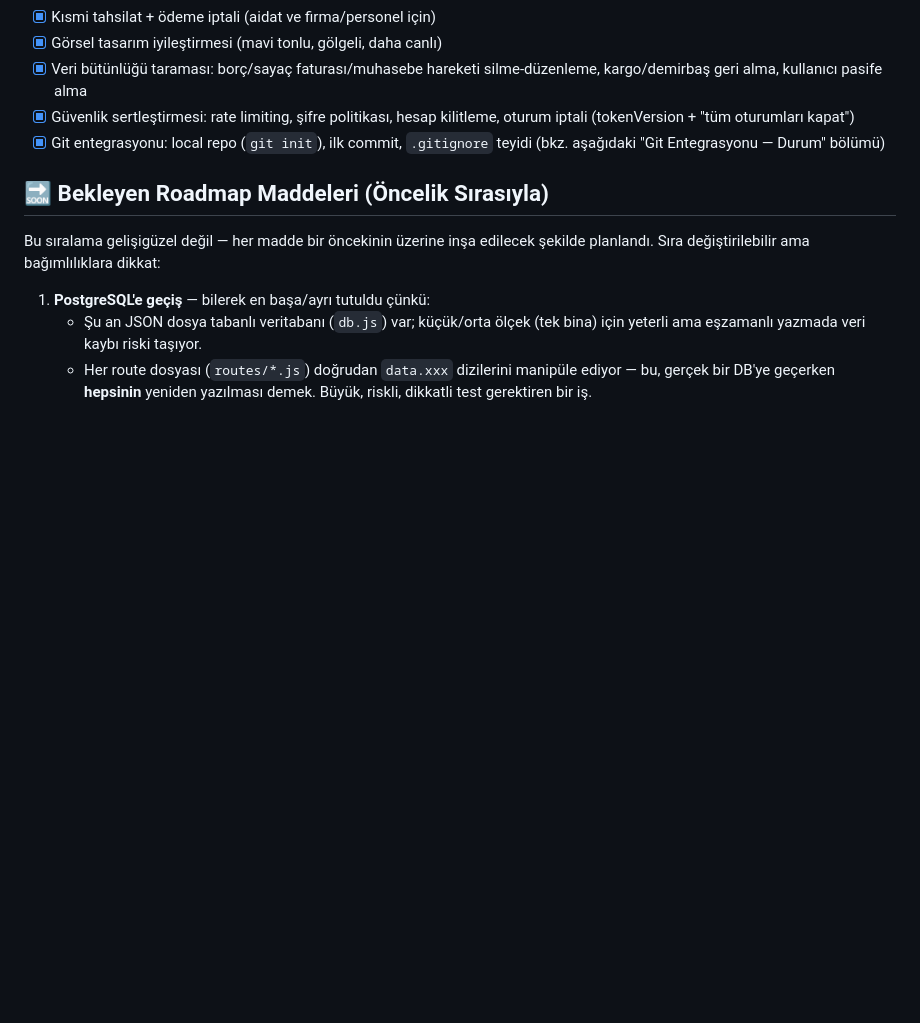
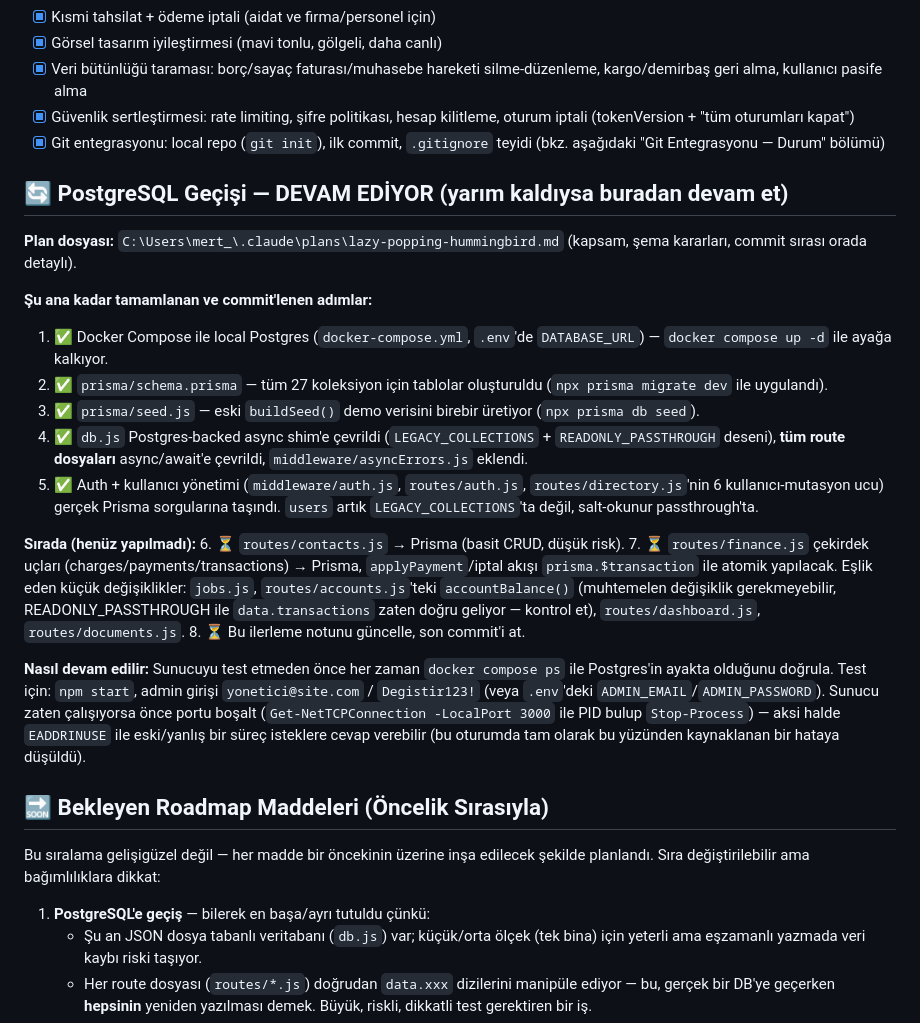
Before and after one commit to mertodaci/sakin, a Markdown page: ROADMAP.md, the part around the change. GitHub-like rendering; blank space fills up the shorter version.

Commit message:
ROADMAP: PostgreSQL gecisi ilerleme notu (adim 5/8 tamamlandi)

```diff
--- a/ROADMAP.md
+++ b/ROADMAP.md
@@ -71,6 +71,44 @@ sonra `npm start`, `http://localhost:3000`, demo giriş `yonetici@site.com` /
       kilitleme, oturum iptali (tokenVersion + "tüm oturumları kapat")
 - [x] Git entegrasyonu: local repo (`git init`), ilk commit, `.gitignore`
       teyidi (bkz. aşağıdaki "Git Entegrasyonu — Durum" bölümü)
+
+## 🔄 PostgreSQL Geçişi — DEVAM EDİYOR (yarım kaldıysa buradan devam et)
+
+**Plan dosyası:** `C:\Users\mert_\.claude\plans\lazy-popping-hummingbird.md`
+(kapsam, şema kararları, commit sırası orada detaylı).
+
+**Şu ana kadar tamamlanan ve commit'lenen adımlar:**
+1. ✅ Docker Compose ile local Postgres (`docker-compose.yml`, `.env`'de
+   `DATABASE_URL`) — `docker compose up -d` ile ayağa kalkıyor.
+2. ✅ `prisma/schema.prisma` — tüm 27 koleksiyon için tablolar oluşturuldu
+   (`npx prisma migrate dev` ile uygulandı).
+3. ✅ `prisma/seed.js` — eski `buildSeed()` demo verisini birebir üretiyor
+   (`npx prisma db seed`).
+4. ✅ `db.js` Postgres-backed async shim'e çevrildi (`LEGACY_COLLECTIONS` +
+   `READONLY_PASSTHROUGH` deseni), **tüm route dosyaları** async/await'e
+   çevrildi, `middleware/asyncErrors.js` eklendi.
+5. ✅ Auth + kullanıcı yönetimi (`middleware/auth.js`, `routes/auth.js`,
+   `routes/directory.js`'nin 6 kullanıcı-mutasyon ucu) gerçek Prisma
+   sorgularına taşındı. `users` artık `LEGACY_COLLECTIONS`'ta değil,
+   salt-okunur passthrough'ta.
+
+**Sırada (henüz yapılmadı):**
+6. ⏳ `routes/contacts.js` → Prisma (basit CRUD, düşük risk).
+7. ⏳ `routes/finance.js` çekirdek uçları (charges/payments/transactions) →
+   Prisma, `applyPayment`/iptal akışı `prisma.$transaction` ile atomik
+   yapılacak. Eşlik eden küçük değişiklikler: `jobs.js`,
+   `routes/accounts.js`'teki `accountBalance()` (muhtemelen değişiklik
+   gerekmeyebilir, READONLY_PASSTHROUGH ile `data.transactions` zaten doğru
+   geliyor — kontrol et), `routes/dashboard.js`, `routes/documents.js`.
+8. ⏳ Bu ilerleme notunu güncelle, son commit'i at.
+
+**Nasıl devam edilir:** Sunucuyu test etmeden önce her zaman `docker compose
+ps` ile Postgres'in ayakta olduğunu doğrula. Test için: `npm start`, admin
+girişi `yonetici@site.com` / `Degistir123!` (veya `.env`'deki
+`ADMIN_EMAIL`/`ADMIN_PASSWORD`). Sunucu zaten çalışıyorsa önce portu boşalt
+(`Get-NetTCPConnection -LocalPort 3000` ile PID bulup `Stop-Process`) —
+aksi halde `EADDRINUSE` ile eski/yanlış bir süreç isteklere cevap verebilir
+(bu oturumda tam olarak bu yüzünden kaynaklanan bir hataya düşüldü).
 
 ## 🔜 Bekleyen Roadmap Maddeleri (Öncelik Sırasıyla)
 
```
